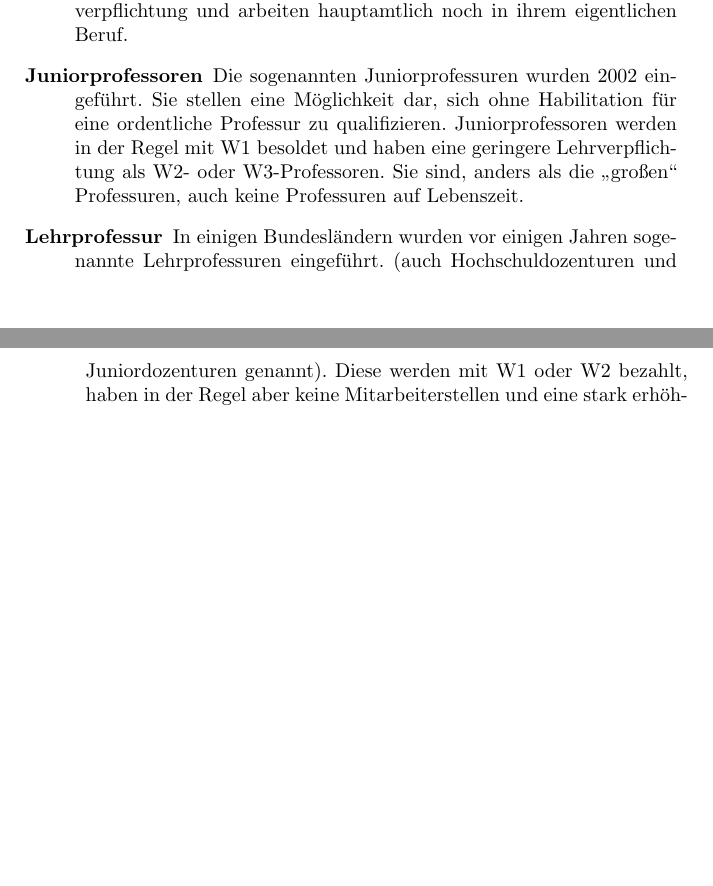
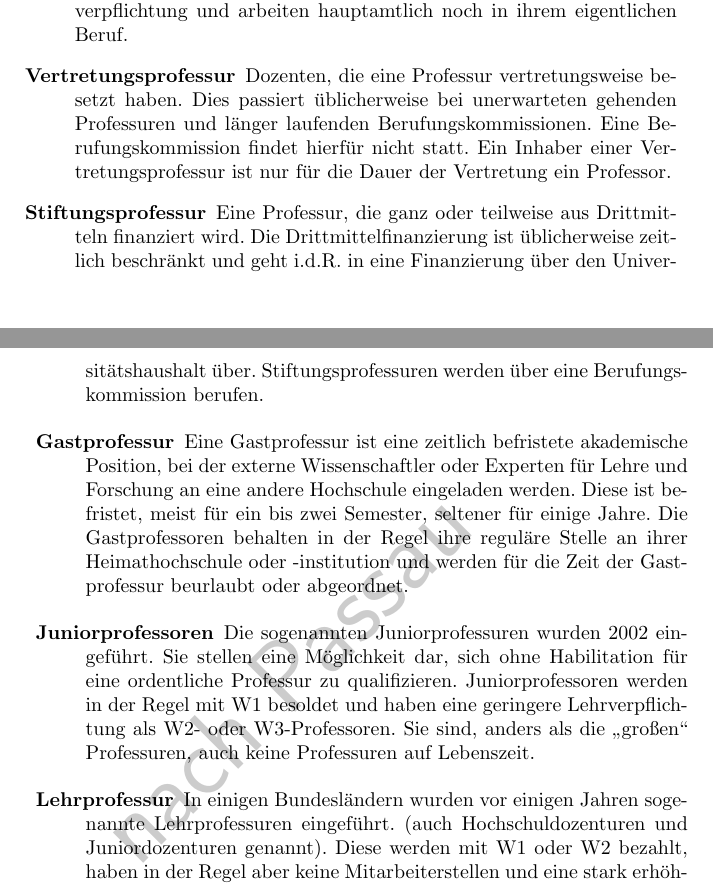
Before and after one commit to Die-KoMa/bkhandbuch, a LaTeX book (bkhandbuch.tex, which reads einleitung/begriffe.tex): two parts of pages 11 and 12 of 55 before the commit and two parts of pages 11 and 12 of 57 after it, joined at a grey line, cut so that both start at the same text, the shorter picture padded with empty space. Compiled offline with pdfLaTeX.

Commit message:
Issue #3 (WIP): Neue Begriffe: Stiftungsprofessur, Vertretungsprofessur und Gastprofessur

```diff
--- a/einleitung/begriffe.tex
+++ b/einleitung/begriffe.tex
@@ -23,6 +23,19 @@ Wie in allen Hochschulgremien gibt es auch in Berufungskommissionen eine eigene
           arbeiten, können zum Honorarprofessor berufen werden. Eine Honorarprofessor wird hierbei als Auszeichnung für
           verdiente Gastdozenten verstanden. Honorarprofessoren haben meist keine oder nur eine sehr geringe
           Lehrverpflichtung und arbeiten hauptamtlich noch in ihrem eigentlichen Beruf.
+
+    \item [Vertretungsprofessur]
+          Dozenten, die eine Professur vertretungsweise besetzt haben. Dies passiert üblicherweise bei unerwarteten gehenden Professuren und länger laufenden Berufungskommissionen.
+          Eine Berufungskommission findet hierfür nicht statt.
+          Ein Inhaber einer Vertretungsprofessur ist nur für die Dauer der Vertretung ein Professor.
+
+    \item [Stiftungsprofessur]
+          Eine Professur, die ganz oder teilweise aus Drittmitteln finanziert wird. Die Drittmittelfinanzierung ist üblicherweise zeitlich beschränkt und geht i.d.R. in eine Finanzierung über den Universitätshaushalt über.
+          Stiftungsprofessuren werden über eine Berufungskommission berufen.
+
+    \item [Gastprofessur]
+          Eine Gastprofessur ist eine zeitlich befristete akademische Position, bei der externe Wissenschaftler oder Experten für Lehre und Forschung an eine andere Hochschule eingeladen werden.
+          Diese ist befristet, meist für ein bis zwei Semester, seltener für einige Jahre. Die Gastprofessoren behalten in der Regel ihre reguläre Stelle an ihrer Heimathochschule oder -institution und werden für die Zeit der Gastprofessur beurlaubt oder abgeordnet.
 
     \item [Juniorprofessoren]
           Die sogenannten Juniorprofessuren wurden 2002 eingeführt. Sie stellen eine Möglichkeit dar, sich
```
